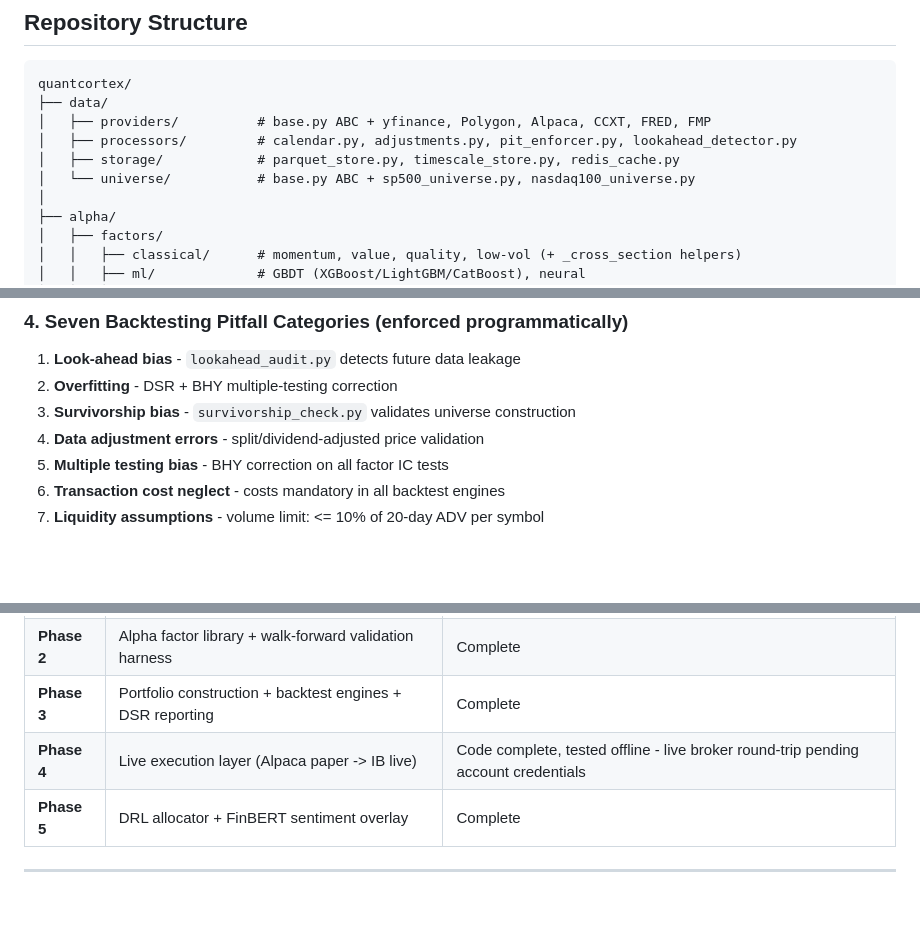
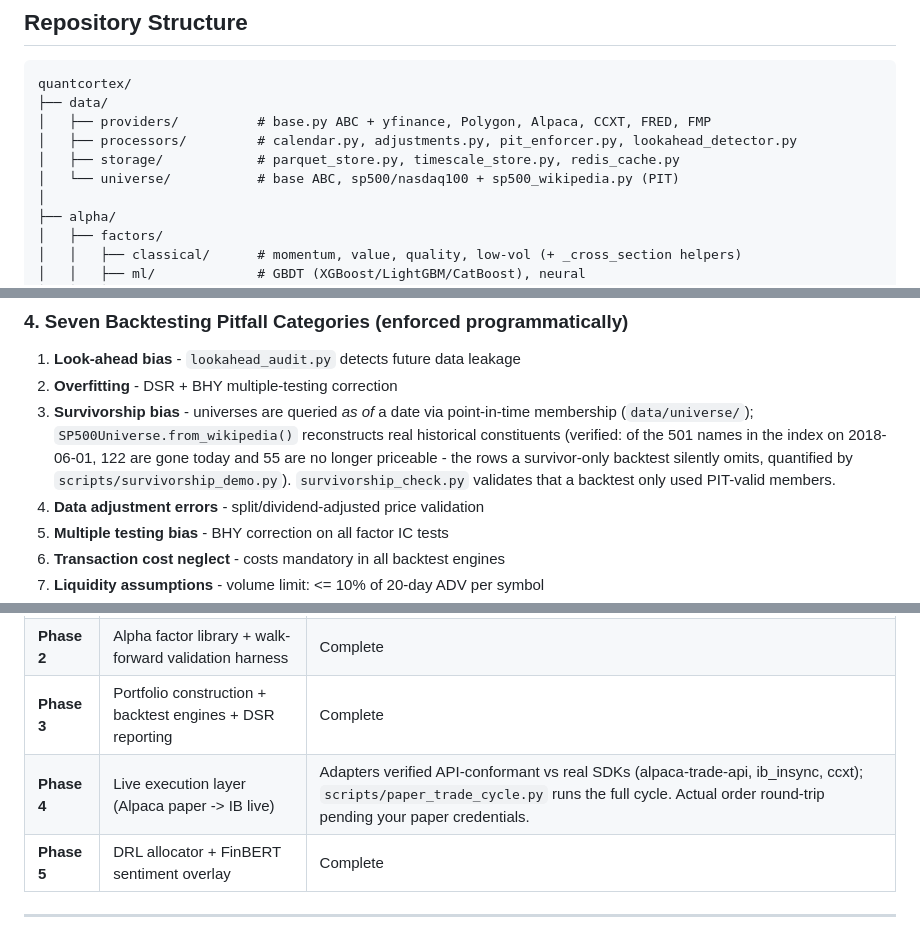
Before and after one commit to magnaquant/quantcortex, a Markdown page: README.md, 3 parts joined by grey strips. Drawn GitHub-style; blank space fills up the shorter version.

```diff
--- a/README.md
+++ b/README.md
@@ -142,7 +155,7 @@ quantcortex/
 │   ├── providers/          # base.py ABC + yfinance, Polygon, Alpaca, CCXT, FRED, FMP
 │   ├── processors/         # calendar.py, adjustments.py, pit_enforcer.py, lookahead_detector.py
 │   ├── storage/            # parquet_store.py, timescale_store.py, redis_cache.py
-│   └── universe/           # base.py ABC + sp500_universe.py, nasdaq100_universe.py
+│   └── universe/           # base ABC, sp500/nasdaq100 + sp500_wikipedia.py (PIT)
 │
 ├── alpha/
 │   ├── factors/
@@ -258,7 +277,7 @@ Where `SR*` = observed max Sharpe, `SR0` = expected max under the null, `gamma3`
 ### 4. Seven Backtesting Pitfall Categories (enforced programmatically)
 1. **Look-ahead bias** - `lookahead_audit.py` detects future data leakage
 2. **Overfitting** - DSR + BHY multiple-testing correction
-3. **Survivorship bias** - `survivorship_check.py` validates universe construction
+3. **Survivorship bias** - universes are queried *as of* a date via point-in-time membership (`data/universe/`); `SP500Universe.from_wikipedia()` reconstructs real historical constituents (verified: of the 501 names in the index on 2018-06-01, 122 are gone today and 55 are no longer priceable - the rows a survivor-only backtest silently omits, quantified by `scripts/survivorship_demo.py`). `survivorship_check.py` validates that a backtest only used PIT-valid members.
 4. **Data adjustment errors** - split/dividend-adjusted price validation
 5. **Multiple testing bias** - BHY correction on all factor IC tests
 6. **Transaction cost neglect** - costs mandatory in all backtest engines
@@ -314,7 +336,7 @@ volume_cap  = 0.10     # max 10% of 20-day ADV
 | **Phase 1** | Data layer + PIT enforcement + universe construction | Complete |
 | **Phase 2** | Alpha factor library + walk-forward validation harness | Complete |
 | **Phase 3** | Portfolio construction + backtest engines + DSR reporting | Complete |
-| **Phase 4** | Live execution layer (Alpaca paper -> IB live) | Code complete, tested offline - live broker round-trip pending account credentials |
+| **Phase 4** | Live execution layer (Alpaca paper -> IB live) | Adapters verified API-conformant vs real SDKs (alpaca-trade-api, ib_insync, ccxt); `scripts/paper_trade_cycle.py` runs the full cycle. Actual order round-trip pending your paper credentials. |
 | **Phase 5** | DRL allocator + FinBERT sentiment overlay | Complete |
 
 ---
```
Also changed, not shown: other parts of README.md (+24 -2 lines), PERFORMANCE.md (+8 -4 lines).
